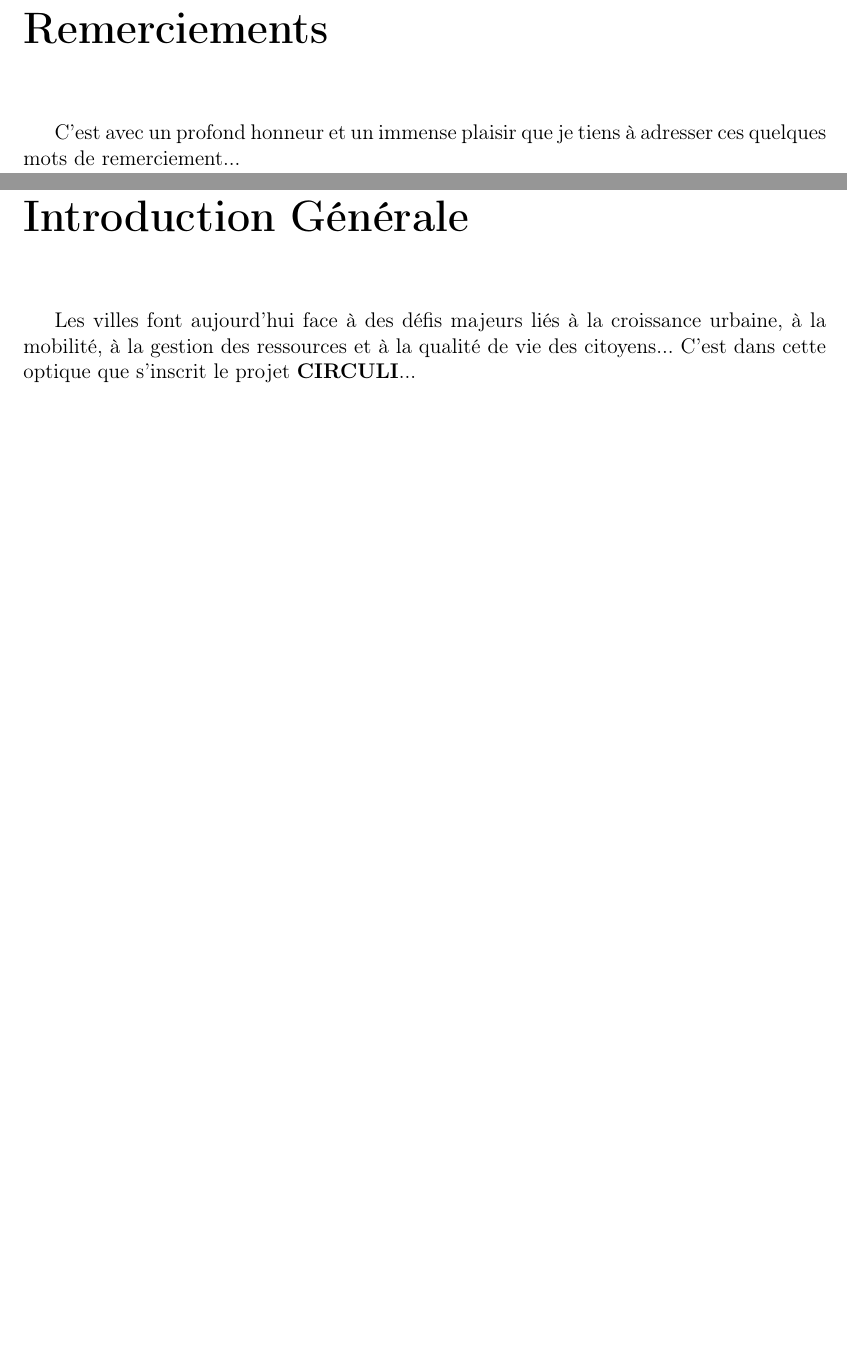
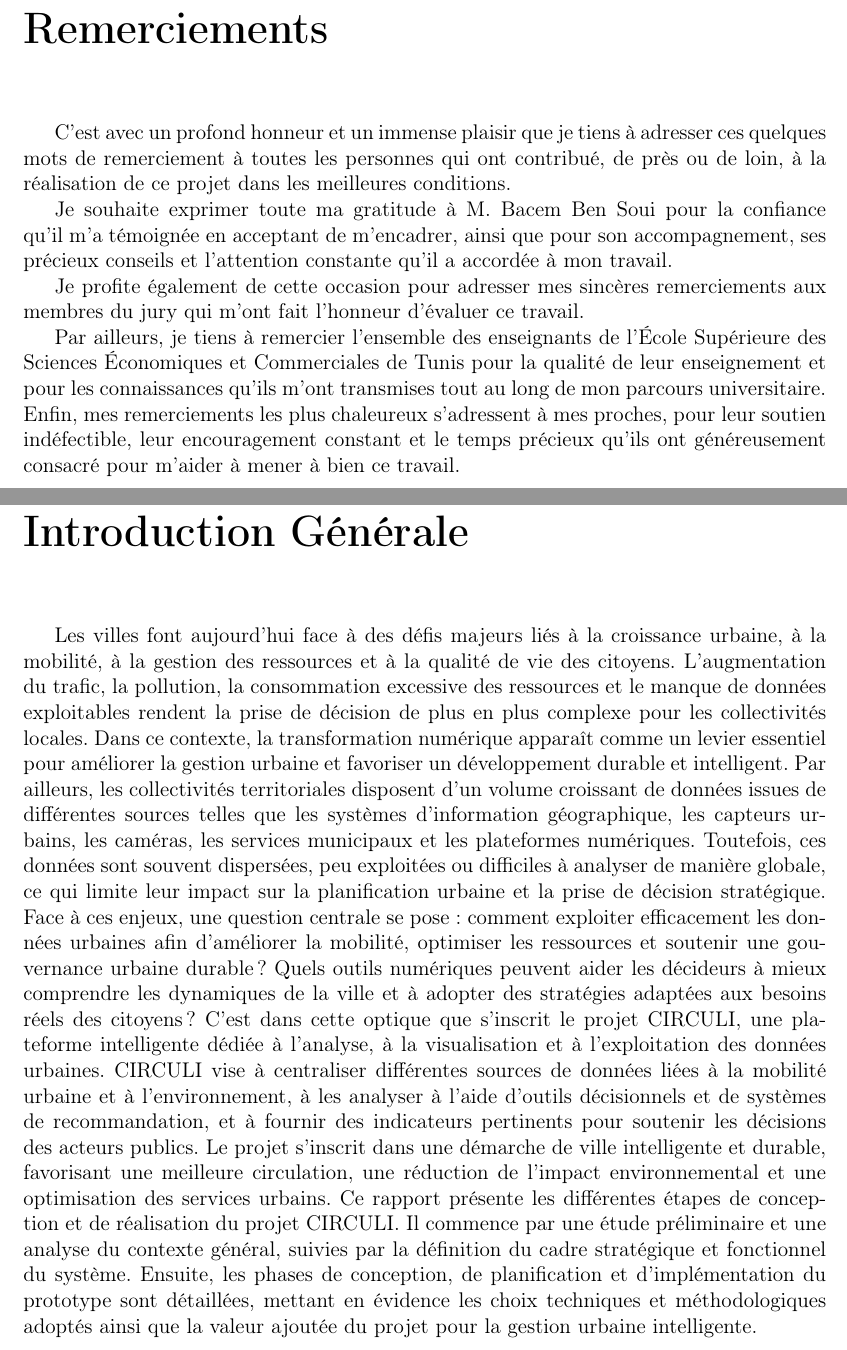
Before and after one commit to medazizessect/pfe, a LaTeX document (rapport_latex/main.tex): two parts of pages 3 and 8 of 45, joined at a grey line, cut so that both start at the same text, the shorter picture padded with empty space. Compiled offline with pdfLaTeX.

Commit message:
Enhance dedications, acknowledgments, and introduction
Added dedications and acknowledgments sections with detailed expressions of gratitude and reflections on the project. Expanded the introduction to include context about urban challenges and the CIRCULI project.

```diff
--- a/rapport_latex/main.tex
+++ b/rapport_latex/main.tex
@@ -56,7 +63,15 @@ Je souhaite avant tout dédier ces mots à l'Éternel... (Insérez la suite des
 
 \chapter*{Remerciements}
 \addcontentsline{toc}{chapter}{Remerciements}
-C'est avec un profond honneur et un immense plaisir que je tiens à adresser ces quelques mots de remerciement...
+C’est avec un profond honneur et un immense plaisir que je tiens à adresser ces quelques mots de remerciement à toutes les personnes qui ont contribué, de près ou de loin, à la réalisation de ce projet dans les meilleures conditions.
+
+Je souhaite exprimer toute ma gratitude à M. Bacem Ben Soui pour la confiance qu’il m’a témoignée en acceptant de m’encadrer, ainsi que pour son accompagnement, ses précieux conseils et l’attention constante qu’il a accordée à mon travail.
+
+Je profite également de cette occasion pour adresser mes sincères remerciements aux membres du jury qui m’ont fait l’honneur d’évaluer ce travail.
+
+Par ailleurs, je tiens à remercier l’ensemble des enseignants de l’École Supérieure des Sciences Économiques et Commerciales de Tunis pour la qualité de leur enseignement et pour les connaissances qu’ils m’ont transmises tout au long de mon parcours universitaire.
+Enfin, mes remerciements les plus chaleureux s’adressent à mes proches, pour leur soutien indéfectible, leur encouragement constant et le temps précieux qu’ils ont généreusement consacré pour m’aider à mener à bien ce travail.
+
 
 % ==========================================
 % TABLES ET LISTES
@@ -70,8 +85,12 @@ C'est avec un profond honneur et un immense plaisir que je tiens à adresser ces
 % ==========================================
 \chapter*{Introduction Générale}
 \addcontentsline{toc}{chapter}{Introduction Générale}
-Les villes font aujourd'hui face à des défis majeurs liés à la croissance urbaine, à la mobilité, à la gestion des ressources et à la qualité de vie des citoyens...
-C'est dans cette optique que s'inscrit le projet \textbf{CIRCULI}...
+Les villes font aujourd’hui face à des défis majeurs liés à la croissance urbaine, à la mobilité, à la gestion des ressources et à la qualité de vie des citoyens. L’augmentation du trafic, la pollution, la consommation excessive des ressources et le manque de données exploitables rendent la prise de décision de plus en plus complexe pour les collectivités locales. Dans ce contexte, la transformation numérique apparaît comme un levier essentiel pour améliorer la gestion urbaine et favoriser un développement durable et intelligent.
+Par ailleurs, les collectivités territoriales disposent d’un volume croissant de données issues de différentes sources telles que les systèmes d’information géographique, les capteurs urbains, les caméras, les services municipaux et les plateformes numériques. Toutefois, ces données sont souvent dispersées, peu exploitées ou difficiles à analyser de manière globale, ce qui limite leur impact sur la planification urbaine et la prise de décision stratégique.
+Face à ces enjeux, une question centrale se pose : comment exploiter efficacement les données urbaines afin d’améliorer la mobilité, optimiser les ressources et soutenir une gouvernance urbaine durable ? Quels outils numériques peuvent aider les décideurs à mieux comprendre les dynamiques de la ville et à adopter des stratégies adaptées aux besoins réels des citoyens ?
+C’est dans cette optique que s’inscrit le projet CIRCULI, une plateforme intelligente dédiée à l’analyse, à la visualisation et à l’exploitation des données urbaines. CIRCULI vise à centraliser différentes sources de données liées à la mobilité urbaine et à l’environnement, à les analyser à l’aide d’outils décisionnels et de systèmes de recommandation, et à fournir des indicateurs pertinents pour soutenir les décisions des acteurs publics. Le projet s’inscrit dans une démarche de ville intelligente et durable, favorisant une meilleure circulation, une réduction de l’impact environnemental et une optimisation des services urbains.
+Ce rapport présente les différentes étapes de conception et de réalisation du projet CIRCULI. Il commence par une étude préliminaire et une analyse du contexte général, suivies par la définition du cadre stratégique et fonctionnel du système. Ensuite, les phases de conception, de planification et d’implémentation du prototype sont détaillées, mettant en évidence les choix techniques et méthodologiques adoptés ainsi que la valeur ajoutée du projet pour la gestion urbaine intelligente.
+
 
 % ==========================================
 % INCLUSION DES CHAPITRES
```
Also changed, not shown: rapport_latex/main.tex (9 more changed lines).
